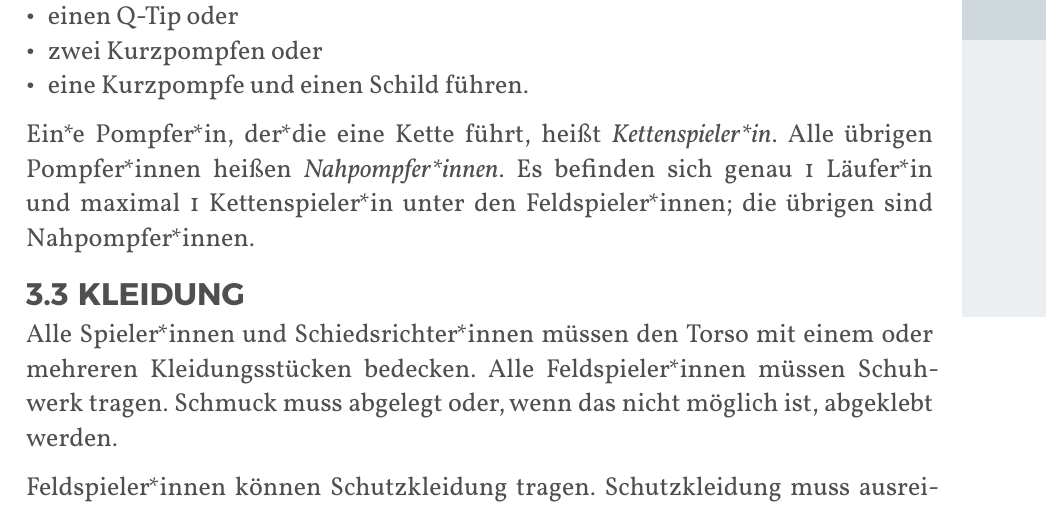
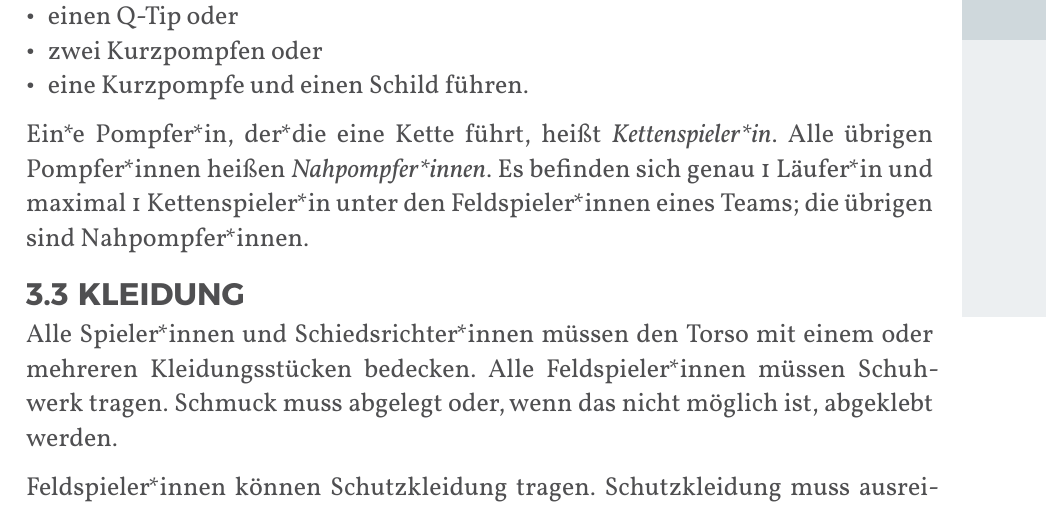
Before and after one commit to JuggerGermany/Regelwerk, a Typst document (typst/regelwerk.typ, which reads typst/team/spielerinnen.typ): part of page 17 of 35, cut so that both start at the same text. Compiled offline with Typst 0.15.

Commit message:
issue #18 1 läufi und 1 kette pro team

```diff
--- a/typst/team/spielerinnen.typ
+++ b/typst/team/spielerinnen.typ
@@ -8,4 +8,4 @@ Die Feldspieler*innen eines Teams unterteilen sich in _Läufer*innen (Qwiks)_ un
 - zwei Kurzpompfen oder
 - eine Kurzpompfe und einen Schild führen.
 Ein*e Pompfer*in, der*die eine Kette führt, heißt _Kettenspieler*in_. Alle übrigen Pompfer*innen heißen _Nahpompfer*innen_.
-Es befinden sich genau 1 Läufer*in und maximal 1 Kettenspieler*in unter den Feldspieler*innen; die übrigen sind Nahpompfer*innen.
+Es befinden sich genau 1 Läufer*in und maximal 1 Kettenspieler*in unter den Feldspieler*innen eines Teams; die übrigen sind Nahpompfer*innen.
```
